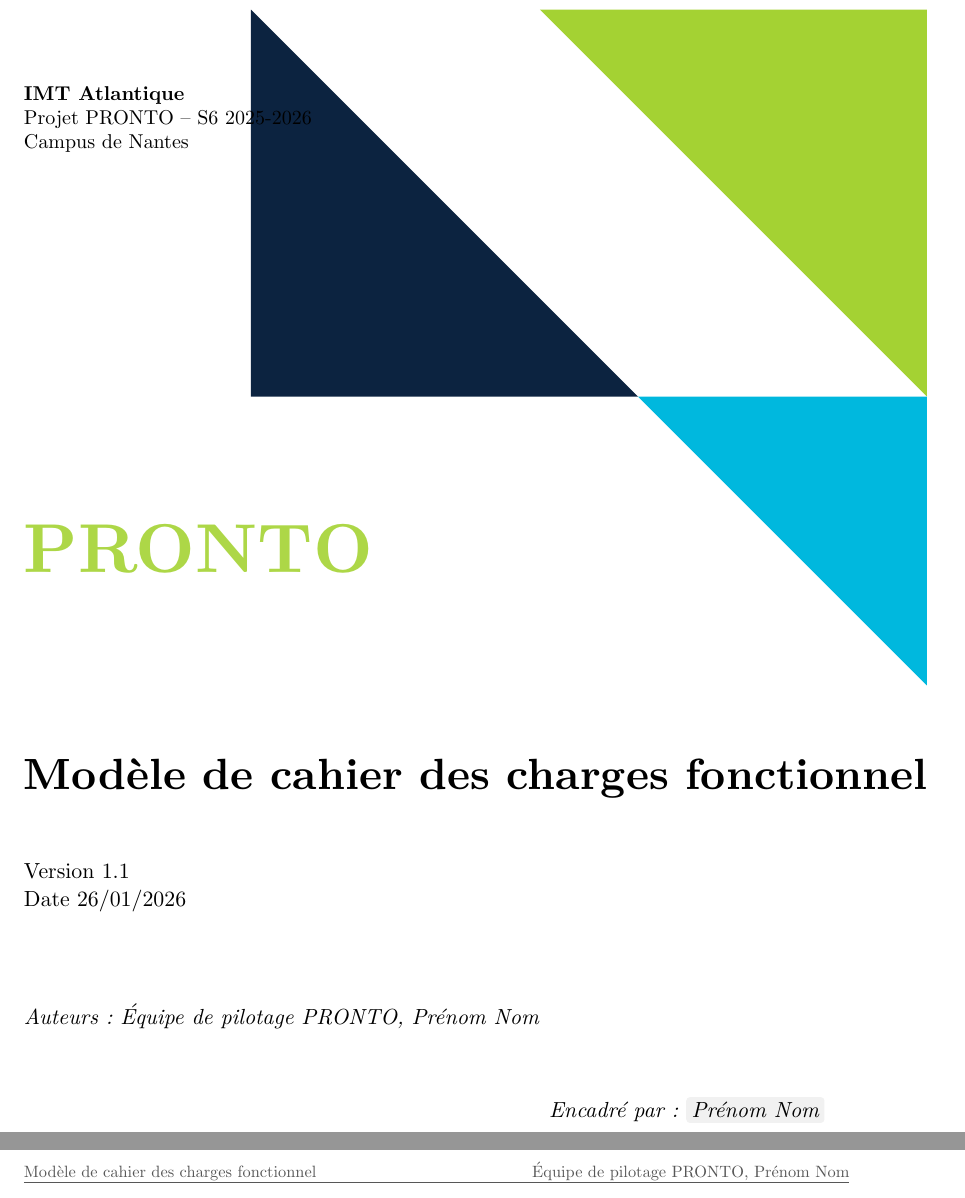
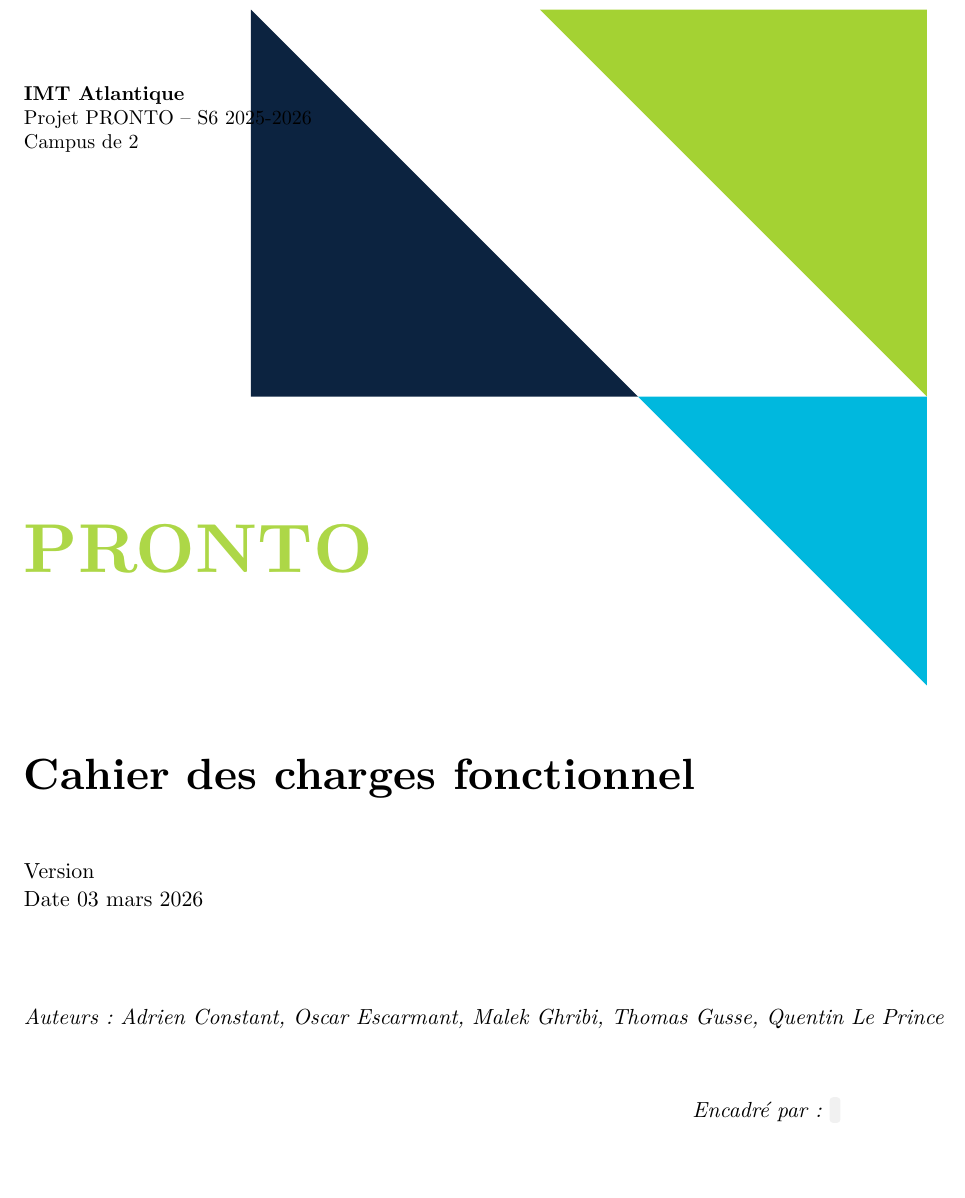
Before and after one commit to capoomalek/Pronto_equipe2, a Typst document (Rendus/Cdf.typ): two parts of pages 1 and 2 of 2 before the commit and part of the page after it, the two joined at a grey line, cut so that both start at the same text, the shorter picture padded with empty space. Compiled offline with Typst 0.15.

Commit message:
template

```diff
--- a/Rendus/Cdf.typ
+++ b/Rendus/Cdf.typ
@@ -2,14 +4,9 @@
 
 #show: project.with(
-  title: "Modèle de cahier des charges fonctionnel",
-  subtitle: "PRONTO", // Si vous voulez l'afficher sous le titre
-  authors: (
-    "Équipe de pilotage PRONTO",
-    "Prénom Nom",
-  ),
-  date: "26/01/2026",
-  group: "Nantes", // Le campus (utilisé dans le bloc haut gauche)
-  version: "1.1",
-  encadrant: "Prénom Nom",
-  logo: true, // Metter true si le fichier "imta_logo.pdf" est présent
+  title: "Cahier des charges fonctionnel",
+  subtitle: "Situation d'apprentissage Physique",
+  authors: ("Adrien Constant", "Oscar Escarmant", "Malek Ghribi", "Thomas Gusse", "Quentin Le Prince"),
+  date: "03 mars 2026",
+  group: "2",          // Mettez votre numéro de groupe,
+  logo: "imta_logo.pdf"
 )
```
Also changed, not shown: Rendus/Cdf.typ (3 more changed lines).
